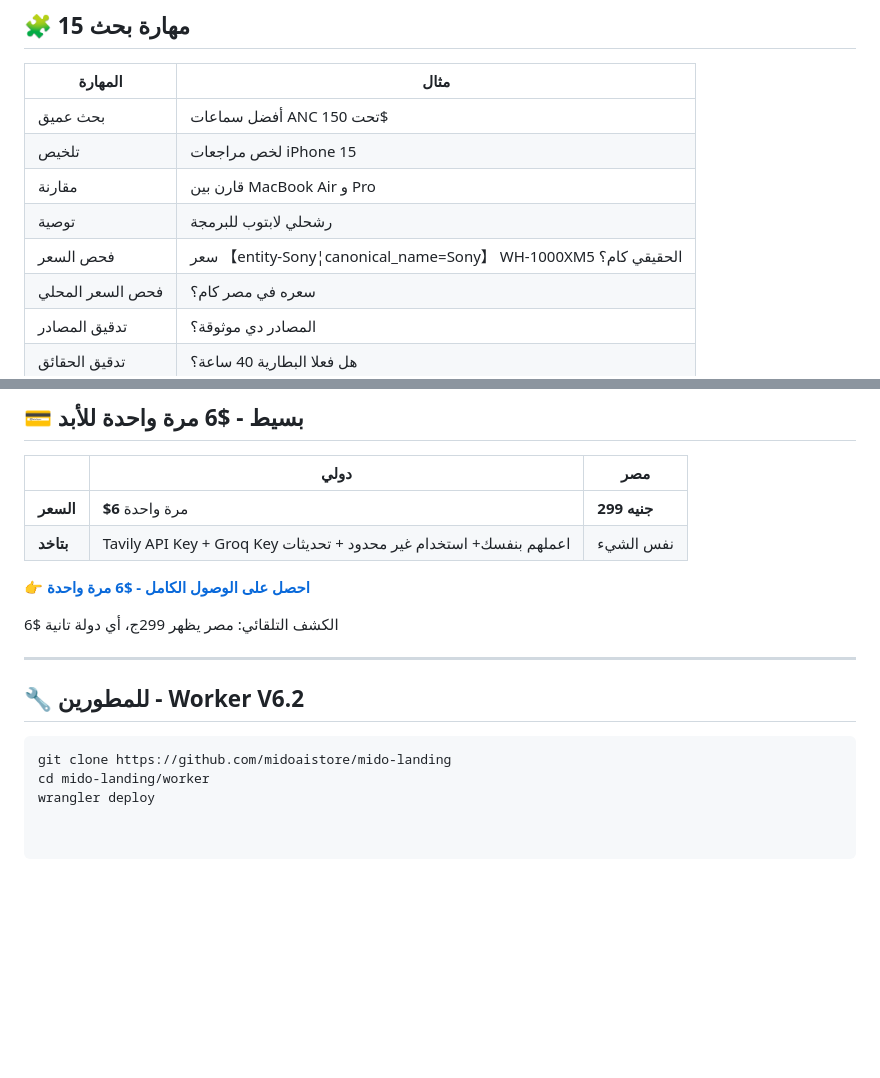
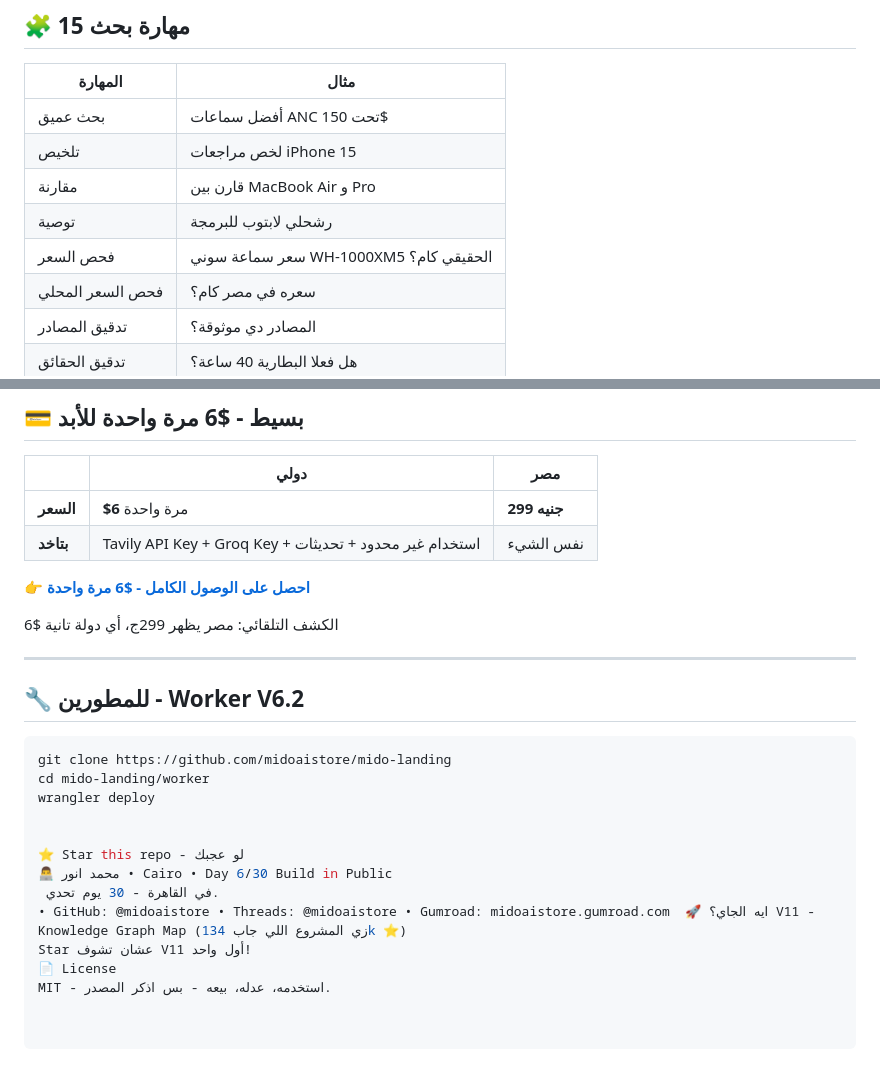
Before and after one commit to midoaistore/mido-landing, a Markdown page: README.md, 2 parts joined by grey strips. GitHub-like rendering; blank space fills up the shorter version.

```diff
--- a/README.md
+++ b/README.md
@@ -42,7 +42,7 @@
 | تلخيص | لخص مراجعات iPhone 15 |
 | مقارنة | قارن بين MacBook Air و Pro |
 | توصية | رشحلي لابتوب للبرمجة |
-| فحص السعر | سعر 【entity-Sony¦canonical_name=Sony】 WH-1000XM5 الحقيقي كام؟ |
+| فحص السعر | سعر سماعة سوني WH-1000XM5 الحقيقي كام؟ |
 | فحص السعر المحلي | سعره في مصر كام؟ |
 | تدقيق المصادر | المصادر دي موثوقة؟ |
 | تدقيق الحقائق | هل فعلا البطارية 40 ساعة؟ |
@@ -77,7 +77,7 @@
 | | دولي | مصر |
 |---|---|---|
 | **السعر** | **$6** مرة واحدة | **299 جنيه** |
-| **بتاخد** | Tavily API Key + Groq Key اعملهم بنفسك+ استخدام غير محدود + تحديثات | نفس الشيء |
+| **بتاخد** | Tavily API Key + Groq Key + استخدام غير محدود + تحديثات | نفس الشيء |
 
 **[👉 احصل على الوصول الكامل - $6 مرة واحدة](https://midoaistore.gumroad.com/l/dtqpvka)**
 
@@ -91,3 +91,12 @@
 git clone https://github.com/midoaistore/mido-landing
 cd mido-landing/worker
 wrangler deploy
+
+
+⭐ Star this repo - لو عجبك
+👨‍💻 محمد انور • Cairo • Day 6/30 Build in Public
+ في القاهرة - 30 يوم تحدي.
+• GitHub: @midoaistore • Threads: @midoaistore • Gumroad: midoaistore.gumroad.com  🚀 ايه الجاي؟ V11 - Knowledge Graph Map (زي المشروع اللي جاب 134k ⭐)
+Star عشان تشوف V11 أول واحد!
+📄 License
+MIT - استخدمه، عدله، بيعه - بس اذكر المصدر.
```
